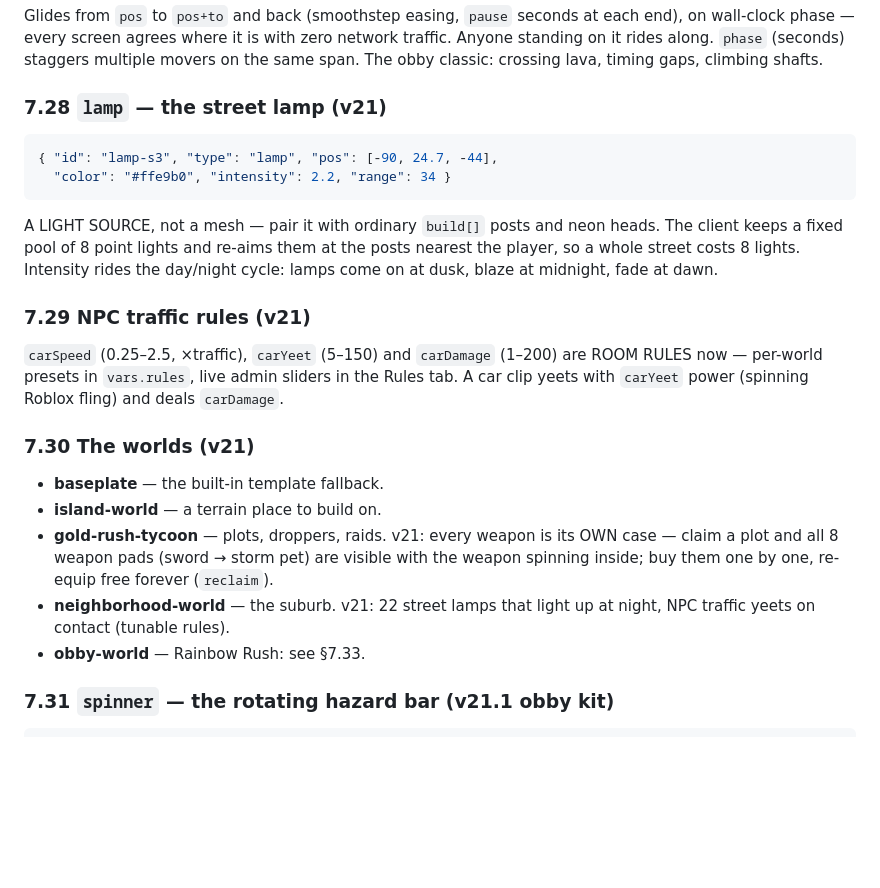
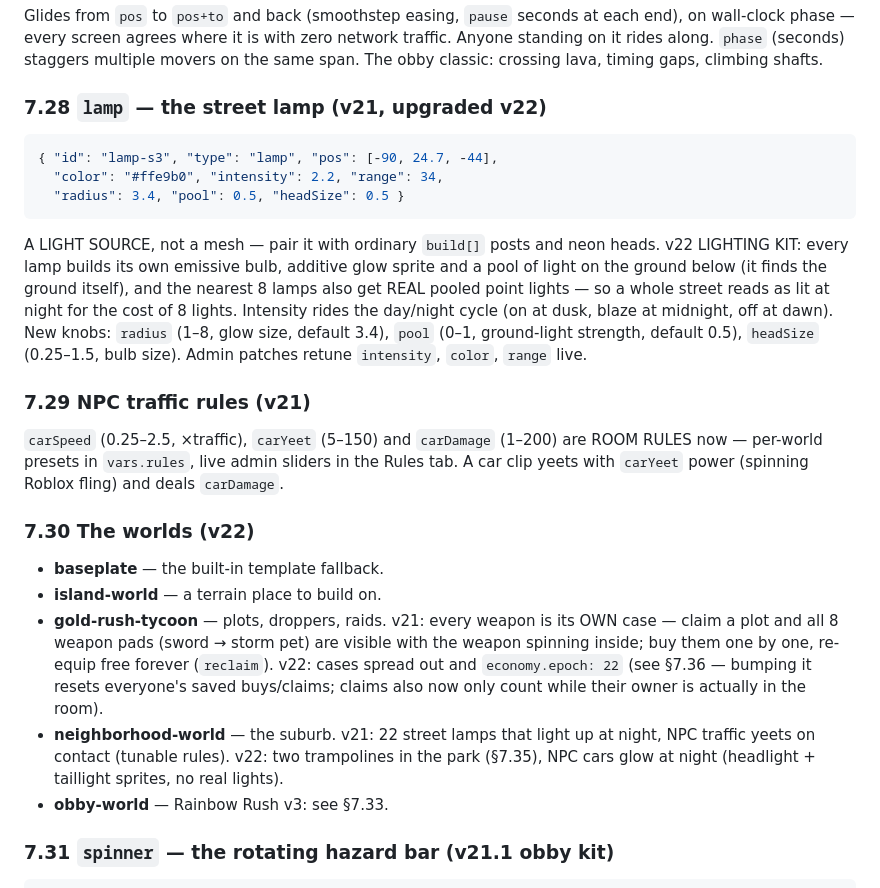
Before and after one commit to kadharriminecraft/robloxmultiplayer, a Markdown page: worlds/WORLDS-SPEC.md, the part around one of its changes. Drawn GitHub-style; blank space fills up the shorter version.

````diff
--- a/worlds/WORLDS-SPEC.md
+++ b/worlds/WORLDS-SPEC.md
@@ -754,16 +754,22 @@ it is with zero network traffic. Anyone standing on it rides along.
 `phase` (seconds) staggers multiple movers on the same span. The obby
 classic: crossing lava, timing gaps, climbing shafts.
 
-### 7.28 `lamp` — the street lamp (v21)
+### 7.28 `lamp` — the street lamp (v21, upgraded v22)
 ```json
 { "id": "lamp-s3", "type": "lamp", "pos": [-90, 24.7, -44],
-  "color": "#ffe9b0", "intensity": 2.2, "range": 34 }
+  "color": "#ffe9b0", "intensity": 2.2, "range": 34,
+  "radius": 3.4, "pool": 0.5, "headSize": 0.5 }
 ```
 A LIGHT SOURCE, not a mesh — pair it with ordinary `build[]` posts
-and neon heads. The client keeps a fixed pool of 8 point lights and
-re-aims them at the posts nearest the player, so a whole street costs
-8 lights. Intensity rides the day/night cycle: lamps come on at dusk,
-blaze at midnight, fade at dawn.
+and neon heads. v22 LIGHTING KIT: every lamp builds its own emissive
+bulb, additive glow sprite and a pool of light on the ground below
+(it finds the ground itself), and the nearest 8 lamps also get REAL
+pooled point lights — so a whole street reads as lit at night for the
+cost of 8 lights. Intensity rides the day/night cycle (on at dusk,
+blaze at midnight, off at dawn). New knobs: `radius` (1–8, glow size,
+default 3.4), `pool` (0–1, ground-light strength, default 0.5),
+`headSize` (0.25–1.5, bulb size). Admin patches retune `intensity`,
+`color`, `range` live.
 
 ### 7.29 NPC traffic rules (v21)
 `carSpeed` (0.25–2.5, ×traffic), `carYeet` (5–150) and `carDamage`
@@ -771,16 +777,21 @@ blaze at midnight, fade at dawn.
 admin sliders in the Rules tab. A car clip yeets with `carYeet` power
 (spinning Roblox fling) and deals `carDamage`.
 
-### 7.30 The worlds (v21)
+### 7.30 The worlds (v22)
 * **baseplate** — the built-in template fallback.
 * **island-world** — a terrain place to build on.
 * **gold-rush-tycoon** — plots, droppers, raids. v21: every weapon is
   its OWN case — claim a plot and all 8 weapon pads (sword → storm
   pet) are visible with the weapon spinning inside; buy them one by
-  one, re-equip free forever (`reclaim`).
+  one, re-equip free forever (`reclaim`). v22: cases spread out and
+  `economy.epoch: 22` (see §7.36 — bumping it resets everyone's saved
+  buys/claims; claims also now only count while their owner is
+  actually in the room).
 * **neighborhood-world** — the suburb. v21: 22 street lamps that
   light up at night, NPC traffic yeets on contact (tunable rules).
-* **obby-world** — Rainbow Rush: see §7.33.
+  v22: two trampolines in the park (§7.35), NPC cars glow at night
+  (headlight + taillight sprites, no real lights).
+* **obby-world** — Rainbow Rush v3: see §7.33.
 
 ### 7.31 `spinner` — the rotating hazard bar (v21.1 obby kit)
 ```json
````
Also changed, not shown: other parts of worlds/WORLDS-SPEC.md (+60 -14 lines).
